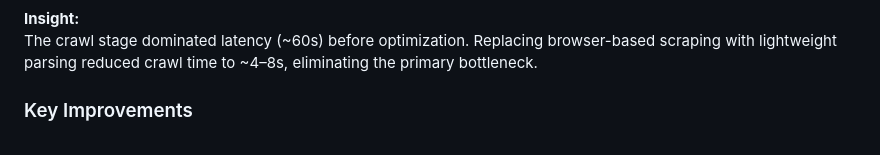
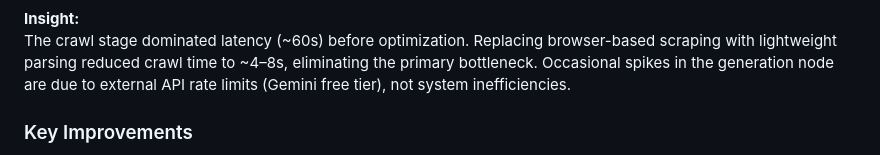
Before and after one commit to batman00723/Aman-Times-Newsletter, a Markdown page: README.md, the part around the change. Drawn GitHub-style.

Commit message:
Update README with insights on crawl stage and improvements
Added note about external API rate limits affecting generation node performance.

```diff
--- a/README.md
+++ b/README.md
@@ -47,6 +47,7 @@ Initial runs showed high variance (P99 ~180s), indicating unstable performance d
 
 **Insight:**
 The crawl stage dominated latency (~60s) before optimization. Replacing browser-based scraping with lightweight parsing reduced crawl time to ~4–8s, eliminating the primary bottleneck.
+Occasional spikes in the generation node are due to external API rate limits (Gemini free tier), not system inefficiencies.
 
 ### Key Improvements
 - Replaced browser-based (Crawl4AI) scraping with lightweight HTTP parsing (trafilatura)
```
